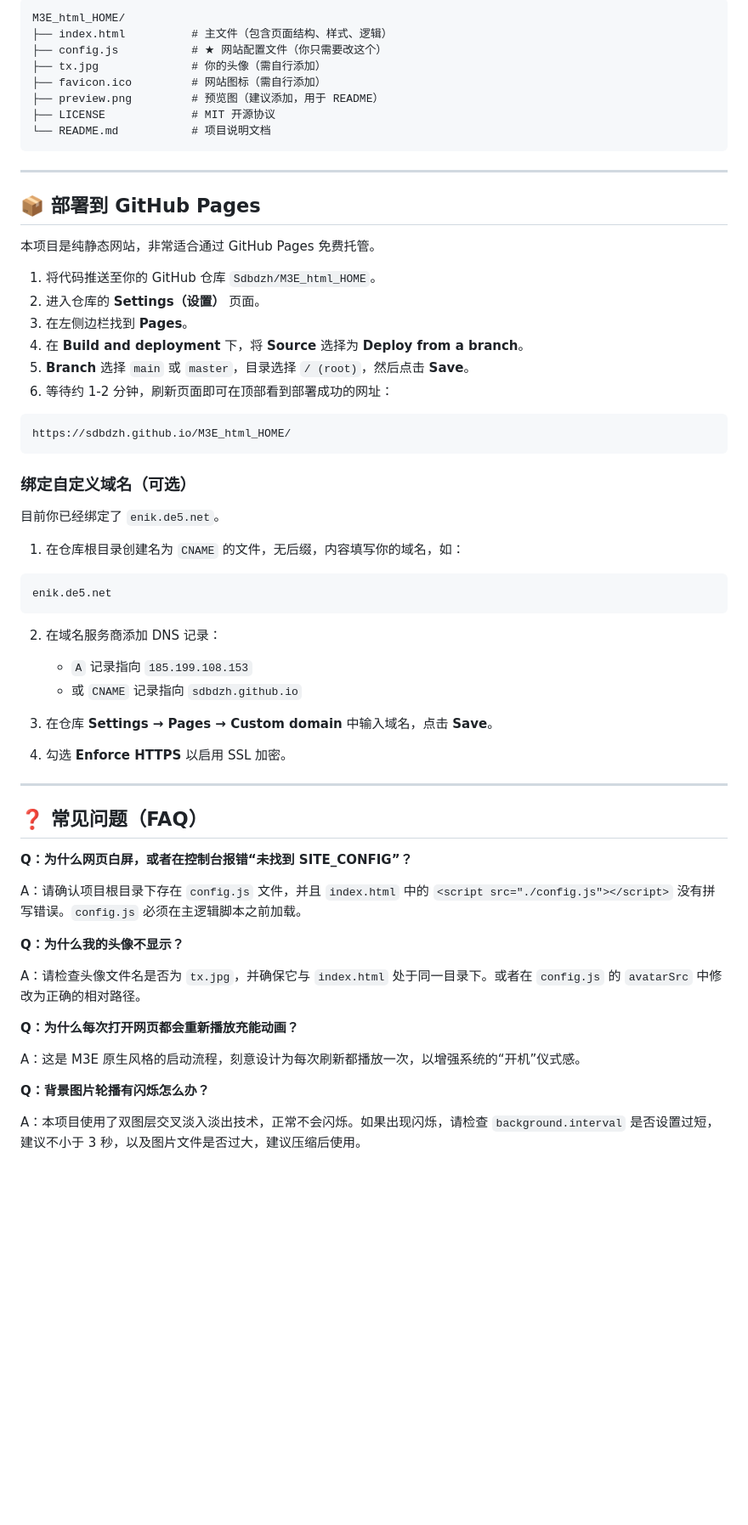
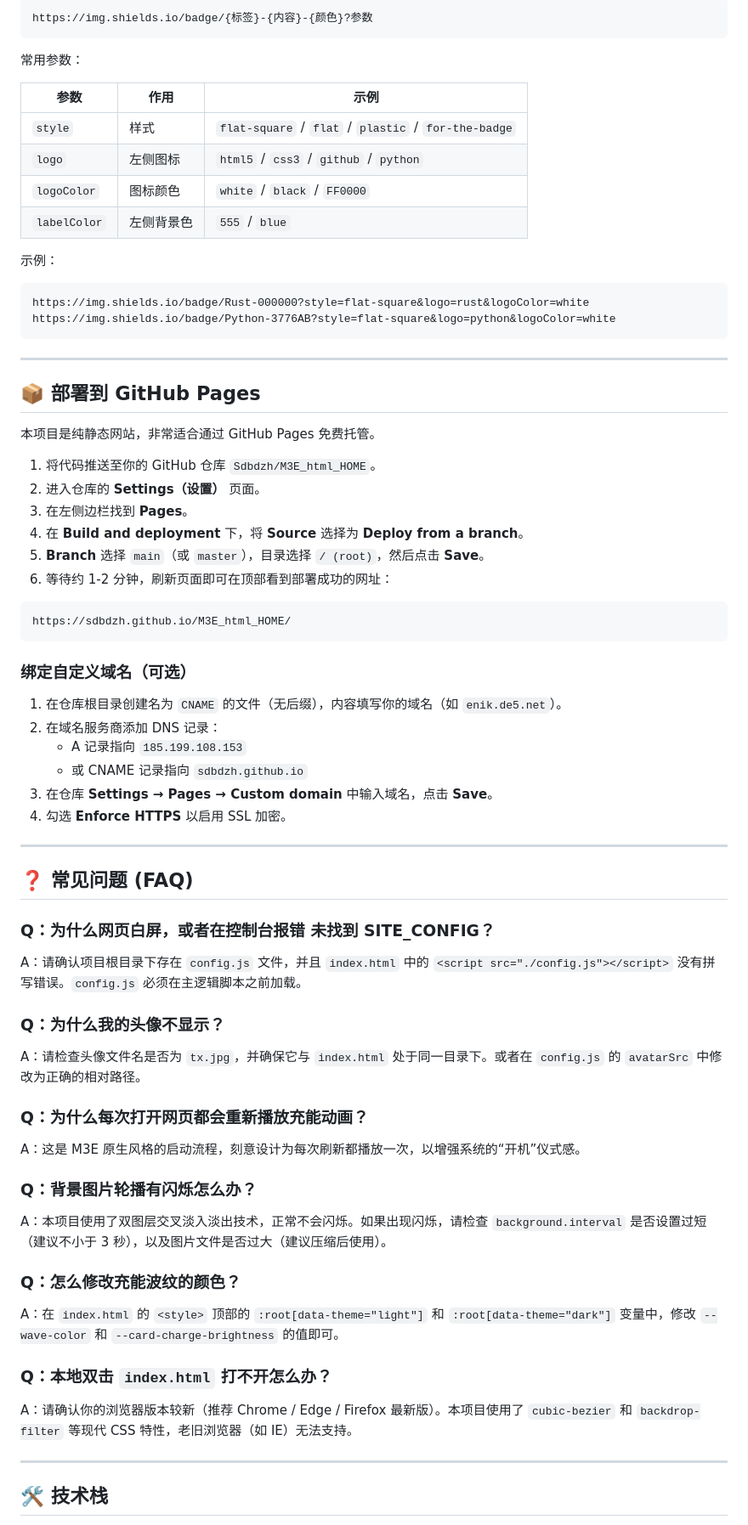
Before and after one commit to Sdbdzh/M3E_html_HOME, a Markdown page: README.md, the part around one of its changes. Shown at 85% size. GitHub-like rendering; blank space fills up the shorter version.

````diff
--- a/README.md
+++ b/README.md
@@ -159,13 +212,22 @@ cards: [
 
 ```text
-M3E_html_HOME/
-├── index.html          # 主文件（包含页面结构、样式、逻辑）
-├── config.js           # ★ 网站配置文件（你只需要改这个）
-├── tx.jpg              # 你的头像（需自行添加）
-├── favicon.ico         # 网站图标（需自行添加）
-├── preview.png         # 预览图（建议添加，用于 README）
-├── LICENSE             # MIT 开源协议
-└── README.md           # 项目说明文档
+https://img.shields.io/badge/{标签}-{内容}-{颜色}?参数
+```
+
+常用参数：
+
+| 参数 | 作用 | 示例 |
+| --- | --- | --- |
+| `style` | 样式 | `flat-square` / `flat` / `plastic` / `for-the-badge` |
+| `logo` | 左侧图标 | `html5` / `css3` / `github` / `python` |
+| `logoColor` | 图标颜色 | `white` / `black` / `FF0000` |
+| `labelColor` | 左侧背景色 | `555` / `blue` |
+
+示例：
+
+```text
+https://img.shields.io/badge/Rust-000000?style=flat-square&logo=rust&logoColor=white
+https://img.shields.io/badge/Python-3776AB?style=flat-square&logo=python&logoColor=white
 ```
 
 ---
@@ -178,7 +240,7 @@ M3E_html_HOME/
 2. 进入仓库的 **Settings（设置）** 页面。
 3. 在左侧边栏找到 **Pages**。
 4. 在 **Build and deployment** 下，将 **Source** 选择为 **Deploy from a branch**。
-5. **Branch** 选择 `main` 或 `master`，目录选择 `/ (root)`，然后点击 **Save**。
+5. **Branch** 选择 `main`（或 `master`），目录选择 `/ (root)`，然后点击 **Save**。
 6. 等待约 1-2 分钟，刷新页面即可在顶部看到部署成功的网址：
 
 ```text
@@ -187,37 +249,42 @@ https://sdbdzh.github.io/M3E_html_HOME/
 
 ### 绑定自定义域名（可选）
 
-目前你已经绑定了 `enik.de5.net`。
-
-1. 在仓库根目录创建名为 `CNAME` 的文件，无后缀，内容填写你的域名，如：
-
-```text
-enik.de5.net
-```
-
+1. 在仓库根目录创建名为 `CNAME` 的文件（无后缀），内容填写你的域名（如 `enik.de5.net`）。
 2. 在域名服务商添加 DNS 记录：
-   - `A` 记录指向 `185.199.108.153`
-   - 或 `CNAME` 记录指向 `sdbdzh.github.io`
-
+   - A 记录指向 `185.199.108.153`
+   - 或 CNAME 记录指向 `sdbdzh.github.io`
 3. 在仓库 **Settings → Pages → Custom domain** 中输入域名，点击 **Save**。
 4. 勾选 **Enforce HTTPS** 以启用 SSL 加密。
 
 ---
 
-## ❓ 常见问题（FAQ）
+## ❓ 常见问题 (FAQ)
 
-**Q：为什么网页白屏，或者在控制台报错“未找到 SITE_CONFIG”？**
+### Q：为什么网页白屏，或者在控制台报错 未找到 SITE_CONFIG？
 
 A：请确认项目根目录下存在 `config.js` 文件，并且 `index.html` 中的 `<script src="./config.js"></script>` 没有拼写错误。`config.js` 必须在主逻辑脚本之前加载。
 
-**Q：为什么我的头像不显示？**
+### Q：为什么我的头像不显示？
 
 A：请检查头像文件名是否为 `tx.jpg`，并确保它与 `index.html` 处于同一目录下。或者在 `config.js` 的 `avatarSrc` 中修改为正确的相对路径。
 
-**Q：为什么每次打开网页都会重新播放充能动画？**
+### Q：为什么每次打开网页都会重新播放充能动画？
 
 A：这是 M3E 原生风格的启动流程，刻意设计为每次刷新都播放一次，以增强系统的“开机”仪式感。
 
-**Q：背景图片轮播有闪烁怎么办？**
+### Q：背景图片轮播有闪烁怎么办？
 
-A：本项目使用了双图层交叉淡入淡出技术，正常不会闪烁。如果出现闪烁，请检查 `background.interval` 是否设置过短，建议不小于 3 秒，以及图片文件是否过大，建议压缩后使用。
+A：本项目使用了双图层交叉淡入淡出技术，正常不会闪烁。如果出现闪烁，请检查 `background.interval` 是否设置过短（建议不小于 3 秒），以及图片文件是否过大（建议压缩后使用）。
+
+### Q：怎么修改充能波纹的颜色？
+
+A：在 `index.html` 的 `<style>` 顶部的 `:root[data-theme="light"]` 和 `:root[data-theme="dark"]` 变量中，修改 `--wave-color` 和 `--card-charge-brightness` 的值即可。
+
+### Q：本地双击 `index.html` 打不开怎么办？
+
+A：请确认你的浏览器版本较新（推荐 Chrome / Edge / Firefox 最新版）。本项目使用了 `cubic-bezier` 和 `backdrop-filter` 等现代 CSS 特性，老旧浏览器（如 IE）无法支持。
+
+---
+
+## 🛠️ 技术栈
+
````
Also changed, not shown: other parts of README.md (+85 -43 lines).
